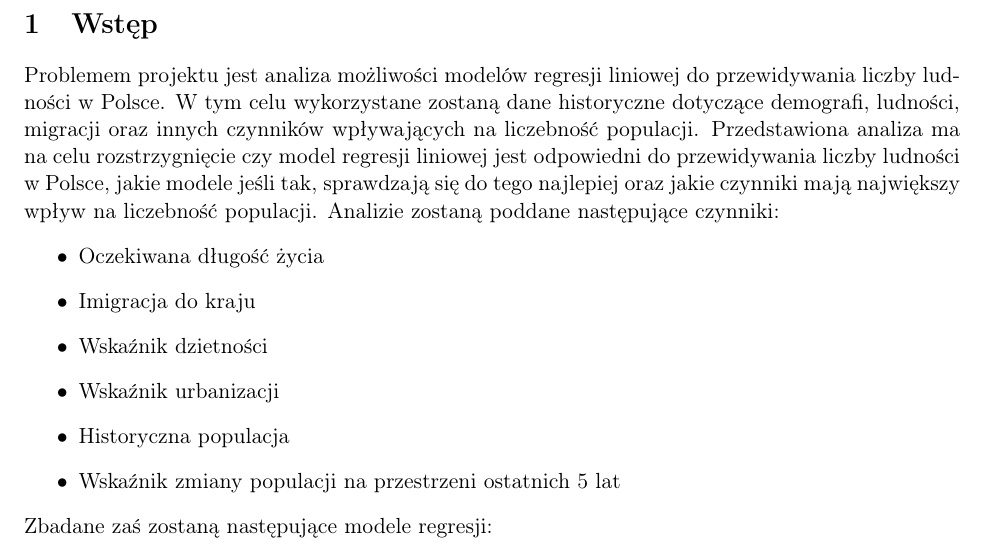
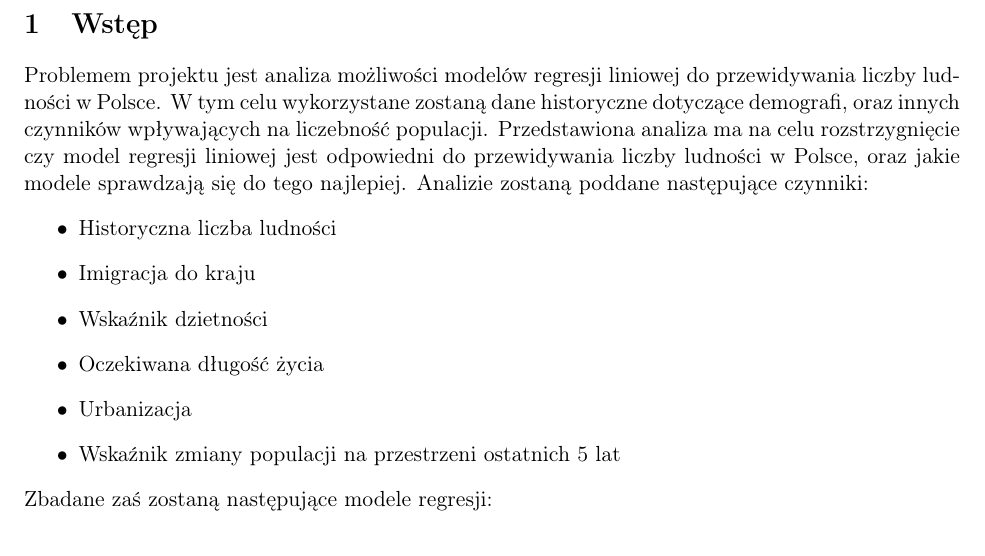
Before and after one commit to coolka1234/scikit-learn-poland-demography, a LaTeX document (raport.tex): part of page 3 of 3, cut so that both start at the same text. Compiled offline with pdfLaTeX.

```diff
--- a/raport.tex
+++ b/raport.tex
@@ -31,15 +31,15 @@
 %--Paper--
 
 \section{Wstęp}
-Problemem projektu jest analiza możliwości modelów regresji liniowej do przewidywania liczby ludności w Polsce. W tym celu wykorzystane zostaną dane historyczne dotyczące demografi, ludności, migracji oraz innych czynników wpływających na liczebność populacji.
-Przedstawiona analiza ma na celu rozstrzygnięcie czy model regresji liniowej jest odpowiedni do przewidywania liczby ludności w Polsce, jakie modele jeśli tak, sprawdzają się do tego najlepiej oraz jakie czynniki mają największy wpływ na liczebność populacji.
+Problemem projektu jest analiza możliwości modelów regresji liniowej do przewidywania liczby ludności w Polsce. W tym celu wykorzystane zostaną dane historyczne dotyczące demografi, oraz innych czynników wpływających na liczebność populacji.
+Przedstawiona analiza ma na celu rozstrzygnięcie czy model regresji liniowej jest odpowiedni do przewidywania liczby ludności w Polsce, oraz jakie modele sprawdzają się do tego najlepiej.
 Analizie zostaną poddane następujące czynniki:
 \begin{itemize}
-\item Oczekiwana długość życia
+\item Historyczna liczba ludności
 \item Imigracja do kraju
 \item Wskaźnik dzietności
-\item Wskaźnik urbanizacji
-\item Historyczna populacja
+\item Oczekiwana długość życia
+\item Urbanizacja
 \item Wskaźnik zmiany populacji na przestrzeni ostatnich 5 lat
 \end{itemize}
 Zbadane zaś zostaną następujące modele regresji:
```
Also changed, not shown: raport.pdf, 1 other file.
